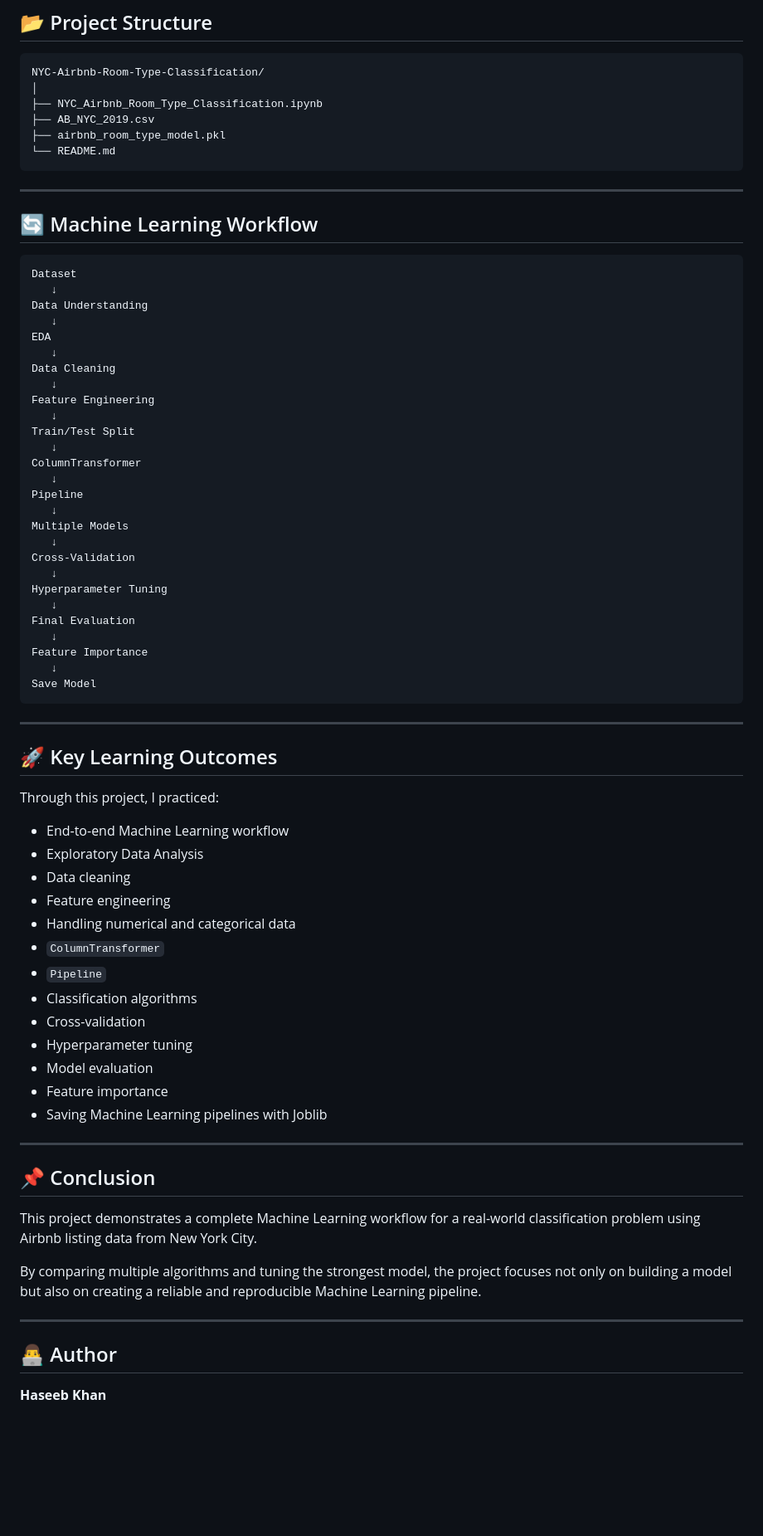
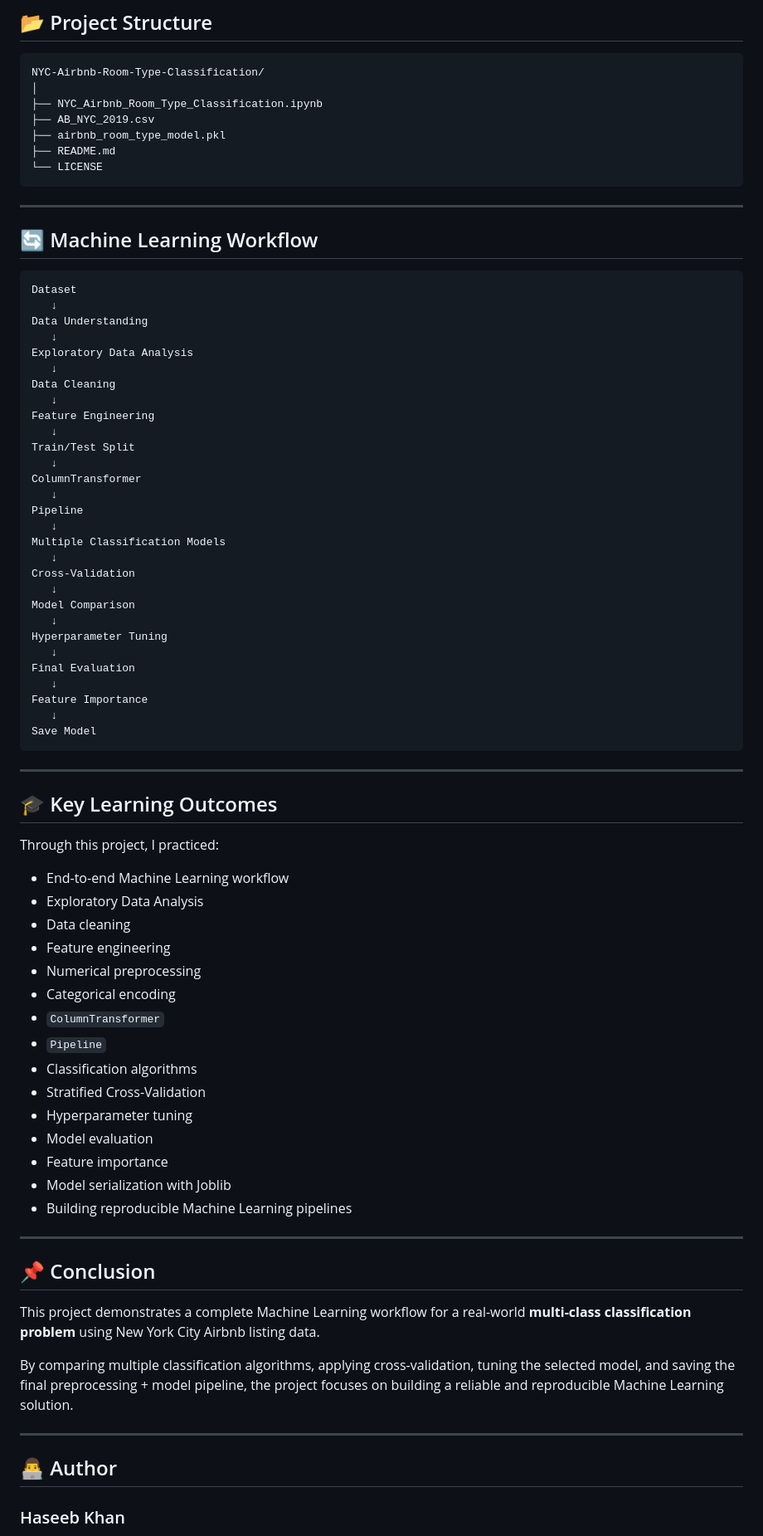
Before and after one commit to haseebniazii/NYC-Airbnb-Room-Type-Classification, a Markdown page: README.md, the part around one of its changes. Shown at 83% size. GitHub-like rendering; blank space fills up the shorter version.

````diff
--- a/README.md
+++ b/README.md
@@ -208,7 +243,8 @@ NYC-Airbnb-Room-Type-Classification/
 ├── NYC_Airbnb_Room_Type_Classification.ipynb
 ├── AB_NYC_2019.csv
 ├── airbnb_room_type_model.pkl
-└── README.md
+├── README.md
+└── LICENSE
 ```
 
 ---
@@ -220,7 +256,7 @@ Dataset
    ↓
 Data Understanding
    ↓
-EDA
+Exploratory Data Analysis
    ↓
 Data Cleaning
    ↓
@@ -232,9 +268,11 @@ ColumnTransformer
    ↓
 Pipeline
    ↓
-Multiple Models
+Multiple Classification Models
    ↓
 Cross-Validation
+   ↓
+Model Comparison
    ↓
 Hyperparameter Tuning
    ↓
@@ -247,7 +285,7 @@ Save Model
 
 ---
 
-## 🚀 Key Learning Outcomes
+## 🎓 Key Learning Outcomes
 
 Through this project, I practiced:
 
@@ -255,27 +293,29 @@ Through this project, I practiced:
 * Exploratory Data Analysis
 * Data cleaning
 * Feature engineering
-* Handling numerical and categorical data
+* Numerical preprocessing
+* Categorical encoding
 * `ColumnTransformer`
 * `Pipeline`
 * Classification algorithms
-* Cross-validation
+* Stratified Cross-Validation
 * Hyperparameter tuning
 * Model evaluation
 * Feature importance
-* Saving Machine Learning pipelines with Joblib
+* Model serialization with Joblib
+* Building reproducible Machine Learning pipelines
 
 ---
 
 ## 📌 Conclusion
 
-This project demonstrates a complete Machine Learning workflow for a real-world classification problem using Airbnb listing data from New York City.
+This project demonstrates a complete Machine Learning workflow for a real-world **multi-class classification problem** using New York City Airbnb listing data.
 
-By comparing multiple algorithms and tuning the strongest model, the project focuses not only on building a model but also on creating a reliable and reproducible Machine Learning pipeline.
+By comparing multiple classification algorithms, applying cross-validation, tuning the selected model, and saving the final preprocessing + model pipeline, the project focuses on building a reliable and reproducible Machine Learning solution.
 
 ---
 
 ## 👨‍💻 Author
 
-**Haseeb Khan**
+### Haseeb Khan
 
````
Also changed, not shown: other parts of README.md (+81 -42 lines).
